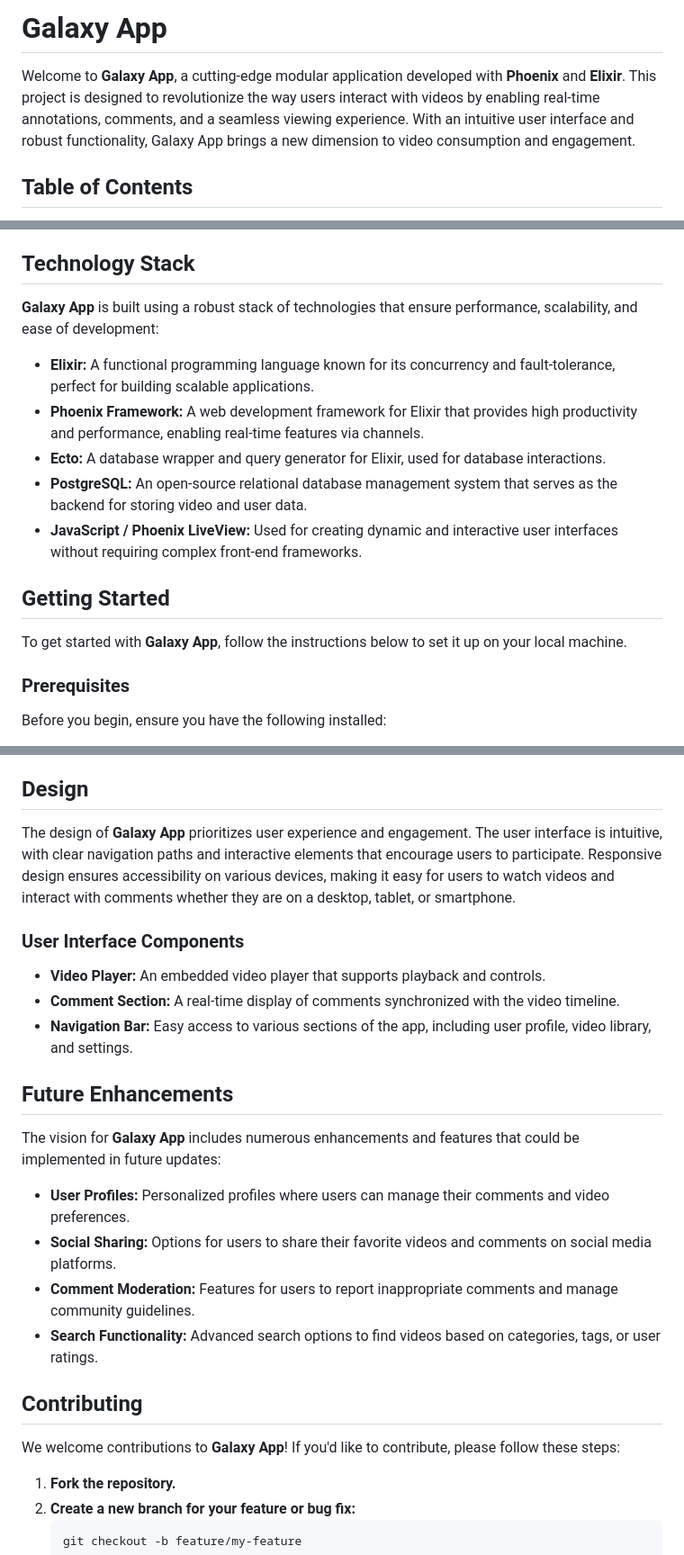
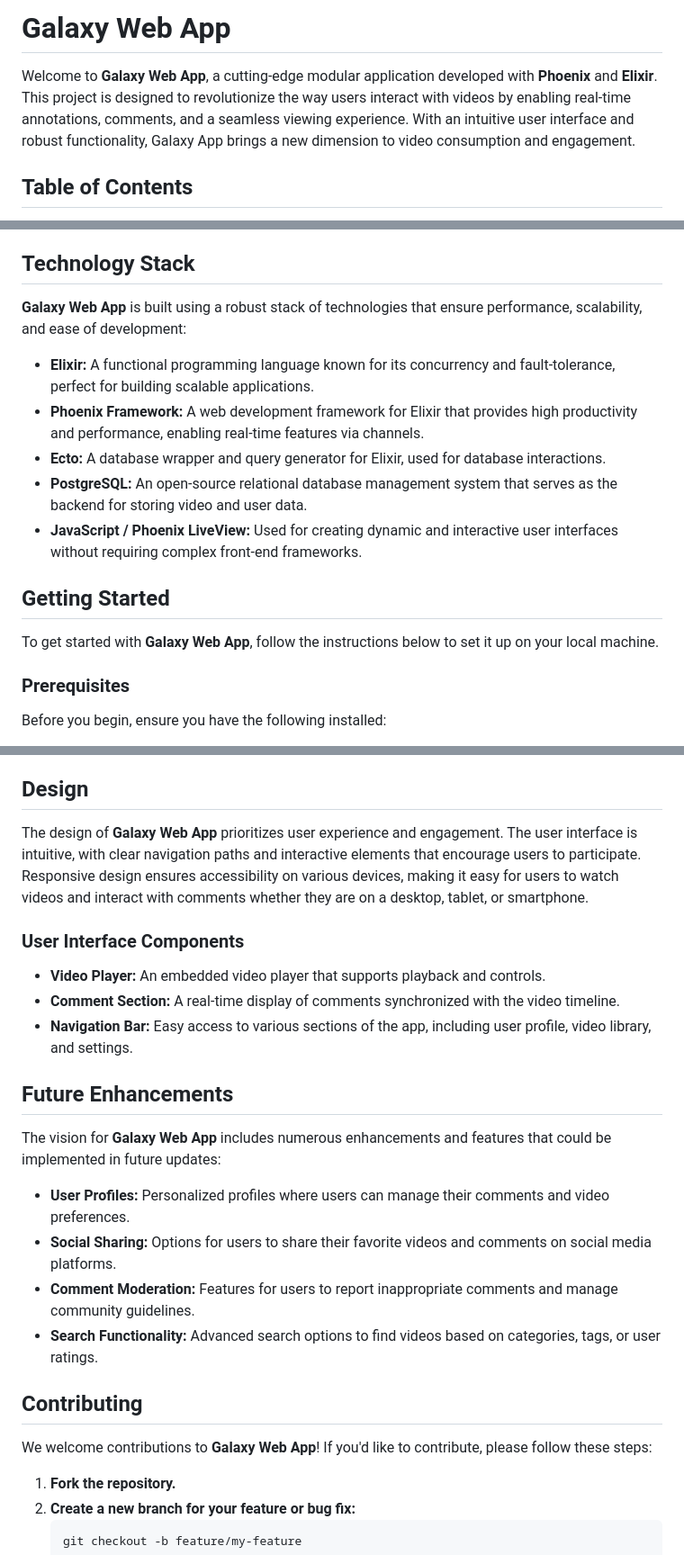
Before and after one commit to OkallGordon/galaxy, a Markdown page: README.md, 3 parts joined by grey strips. Shown: that part at 90% size. Drawn GitHub-style.

```diff
--- a/README.md
+++ b/README.md
@@ -1,6 +1,6 @@
-# Galaxy App
+# Galaxy Web App
 
-Welcome to **Galaxy App**, a cutting-edge modular application developed with **Phoenix** and **Elixir**. This project is designed to revolutionize the way users interact with videos by enabling real-time annotations, comments, and a seamless viewing experience. With an intuitive user interface and robust functionality, Galaxy App brings a new dimension to video consumption and engagement.
+Welcome to **Galaxy Web App**, a cutting-edge modular application developed with **Phoenix** and **Elixir**. This project is designed to revolutionize the way users interact with videos by enabling real-time annotations, comments, and a seamless viewing experience. With an intuitive user interface and robust functionality, Galaxy App brings a new dimension to video consumption and engagement.
 
 ## Table of Contents
 - [Overview](#overview)
@@ -35,7 +35,7 @@ Welcome to **Galaxy App**, a cutting-edge modular application developed with **P
 
 ## Technology Stack
 
-**Galaxy App** is built using a robust stack of technologies that ensure performance, scalability, and ease of development:
+**Galaxy Web App** is built using a robust stack of technologies that ensure performance, scalability, and ease of development:
 - **Elixir:** A functional programming language known for its concurrency and fault-tolerance, perfect for building scalable applications.
 - **Phoenix Framework:** A web development framework for Elixir that provides high productivity and performance, enabling real-time features via channels.
 - **Ecto:** A database wrapper and query generator for Elixir, used for database interactions.
@@ -44,7 +44,7 @@ Welcome to **Galaxy App**, a cutting-edge modular application developed with **P
 
 ## Getting Started
 
-To get started with **Galaxy App**, follow the instructions below to set it up on your local machine.
+To get started with **Galaxy Web App**, follow the instructions below to set it up on your local machine.
 
 ### Prerequisites
 
@@ -100,7 +100,7 @@ Before you begin, ensure you have the following installed:
 
 ## Design
 
-The design of **Galaxy App** prioritizes user experience and engagement. The user interface is intuitive, with clear navigation paths and interactive elements that encourage users to participate. Responsive design ensures accessibility on various devices, making it easy for users to watch videos and interact with comments whether they are on a desktop, tablet, or smartphone.
+The design of **Galaxy Web App** prioritizes user experience and engagement. The user interface is intuitive, with clear navigation paths and interactive elements that encourage users to participate. Responsive design ensures accessibility on various devices, making it easy for users to watch videos and interact with comments whether they are on a desktop, tablet, or smartphone.
 
 ### User Interface Components
 - **Video Player:** An embedded video player that supports playback and controls.
@@ -109,7 +109,7 @@ The design of **Galaxy App** prioritizes user experience and engagement. The use
 
 ## Future Enhancements
 
-The vision for **Galaxy App** includes numerous enhancements and features that could be implemented in future updates:
+The vision for **Galaxy Web App** includes numerous enhancements and features that could be implemented in future updates:
 - **User Profiles:** Personalized profiles where users can manage their comments and video preferences.
 - **Social Sharing:** Options for users to share their favorite videos and comments on social media platforms.
 - **Comment Moderation:** Features for users to report inappropriate comments and manage community guidelines.
@@ -117,7 +117,7 @@ The vision for **Galaxy App** includes numerous enhancements and features that c
 
 ## Contributing
 
-We welcome contributions to **Galaxy App**! If you'd like to contribute, please follow these steps:
+We welcome contributions to **Galaxy Web App**! If you'd like to contribute, please follow these steps:
 
 1. **Fork the repository.**
 2. **Create a new branch for your feature or bug fix:**
```
Also changed, not shown: other parts of README.md (+2 -2 lines).
